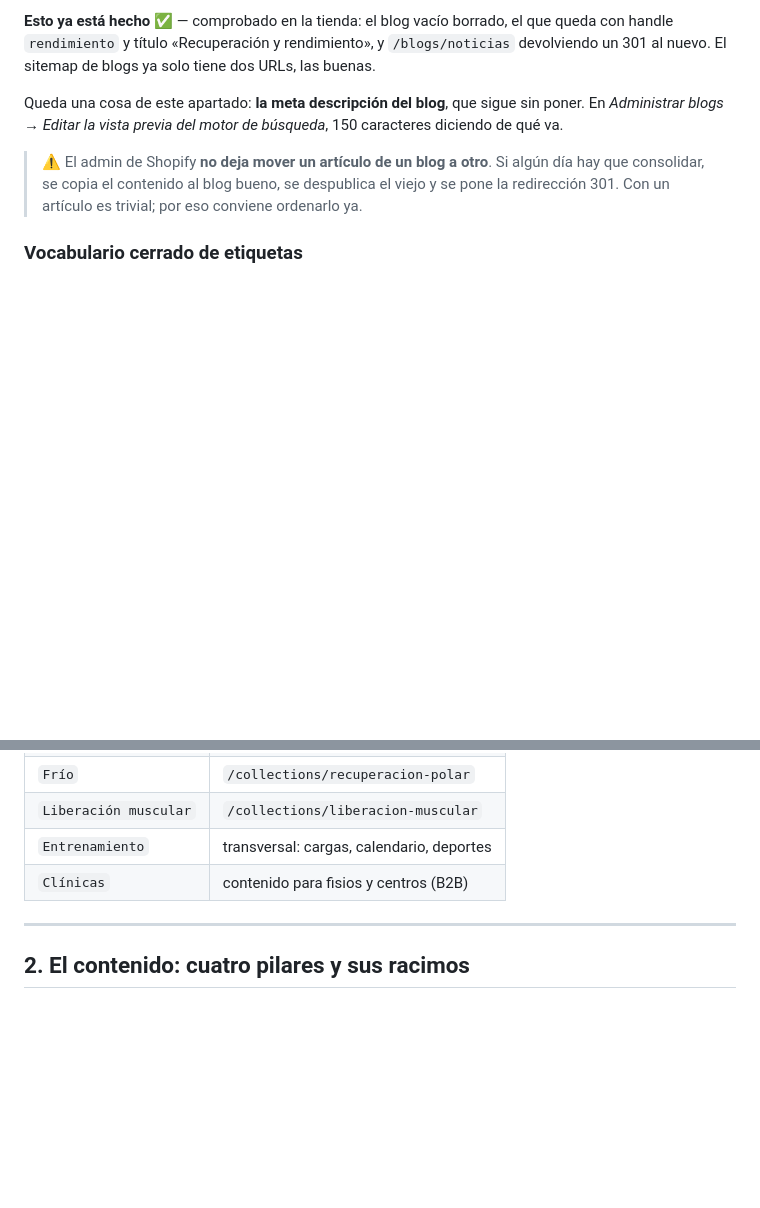
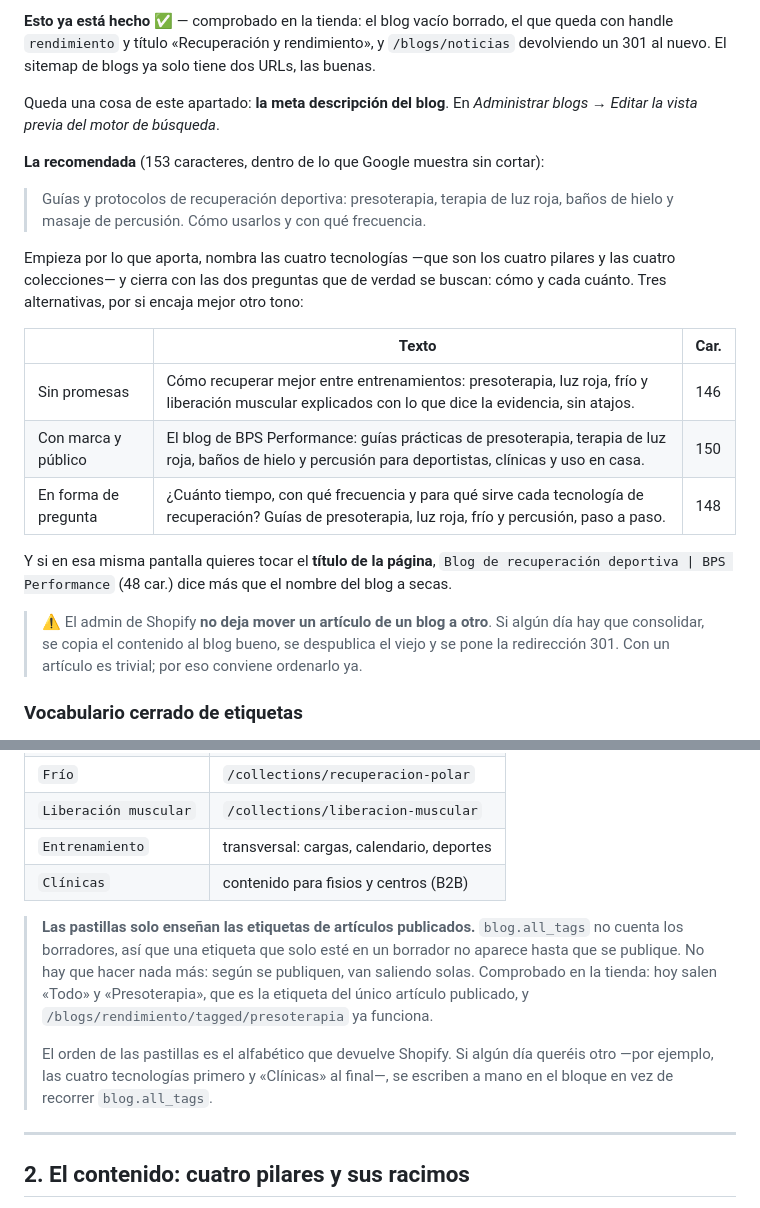
Before and after one commit to robertomarotoromeroav-lang/Web-bps, a Markdown page: shopify/GUIA-BLOG.md, 2 parts joined by grey strips. GitHub-like rendering; blank space fills up the shorter version.

Commit message:
Meta descripcion del blog y nota sobre etiquetas en borrador
- Cuatro textos para la meta descripcion, todos entre 146 y 153 caracteres, con
  la recomendada y por que. Y un titulo de pagina alternativo.
- Las pastillas solo muestran etiquetas de articulos PUBLICADOS: `blog.all_tags`
  no cuenta los borradores. Comprobado en la tienda: salen «Todo» y
  «Presoterapia», la del unico articulo publicado, y su URL `/tagged/` ya
  funciona. Segun se publiquen los demas, van saliendo solas.
- Apuntado tambien que el orden de las pastillas es el alfabetico de Shopify y
  como cambiarlo si hace falta.

Comprobado de paso que en el blog solo se ve un `<h1>`: el de la cabecera propia
a 48px, y el de Dawn en `display: none`, como estaba previsto.

Co-Authored-By: Claude Opus 5 <noreply@anthropic.com>
Claude-Session: https://claude.ai/code/session_01XqE5rXxeeYhQx8EBdBLUQ8

```diff
--- a/shopify/GUIA-BLOG.md
+++ b/shopify/GUIA-BLOG.md
@@ -51,9 +51,27 @@ queda con handle `rendimiento` y título «Recuperación y rendimiento», y
 `/blogs/noticias` devolviendo un 301 al nuevo. El sitemap de blogs ya solo tiene
 dos URLs, las buenas.
 
-Queda una cosa de este apartado: **la meta descripción del blog**, que sigue sin
-poner. En *Administrar blogs → Editar la vista previa del motor de búsqueda*, 150
-caracteres diciendo de qué va.
+Queda una cosa de este apartado: **la meta descripción del blog**. En
+*Administrar blogs → Editar la vista previa del motor de búsqueda*.
+
+**La recomendada** (153 caracteres, dentro de lo que Google muestra sin cortar):
+
+> Guías y protocolos de recuperación deportiva: presoterapia, terapia de luz
+> roja, baños de hielo y masaje de percusión. Cómo usarlos y con qué frecuencia.
+
+Empieza por lo que aporta, nombra las cuatro tecnologías —que son los cuatro
+pilares y las cuatro colecciones— y cierra con las dos preguntas que de verdad se
+buscan: cómo y cada cuánto. Tres alternativas, por si encaja mejor otro tono:
+
+| | Texto | Car. |
+|---|---|---|
+| Sin promesas | Cómo recuperar mejor entre entrenamientos: presoterapia, luz roja, frío y liberación muscular explicados con lo que dice la evidencia, sin atajos. | 146 |
+| Con marca y público | El blog de BPS Performance: guías prácticas de presoterapia, terapia de luz roja, baños de hielo y percusión para deportistas, clínicas y uso en casa. | 150 |
+| En forma de pregunta | ¿Cuánto tiempo, con qué frecuencia y para qué sirve cada tecnología de recuperación? Guías de presoterapia, luz roja, frío y percusión, paso a paso. | 148 |
+
+Y si en esa misma pantalla quieres tocar el **título de la página**, `Blog de
+recuperación deportiva | BPS Performance` (48 car.) dice más que el nombre del
+blog a secas.
 
 > ⚠️ El admin de Shopify **no deja mover un artículo de un blog a otro**. Si
 > algún día hay que consolidar, se copia el contenido al blog bueno, se despublica
@@ -73,6 +91,17 @@ seis, y ninguna más, cada artículo con **una principal y hasta dos secundarias
 | `Liberación muscular` | `/collections/liberacion-muscular` |
 | `Entrenamiento` | transversal: cargas, calendario, deportes |
 | `Clínicas` | contenido para fisios y centros (B2B) |
+
+> **Las pastillas solo enseñan las etiquetas de artículos publicados.**
+> `blog.all_tags` no cuenta los borradores, así que una etiqueta que solo esté en
+> un borrador no aparece hasta que se publique. No hay que hacer nada más: según
+> se publiquen, van saliendo solas. Comprobado en la tienda: hoy salen «Todo» y
+> «Presoterapia», que es la etiqueta del único artículo publicado, y
+> `/blogs/rendimiento/tagged/presoterapia` ya funciona.
+>
+> El orden de las pastillas es el alfabético que devuelve Shopify. Si algún día
+> queréis otro —por ejemplo, las cuatro tecnologías primero y «Clínicas» al
+> final—, se escriben a mano en el bloque en vez de recorrer `blog.all_tags`.
 
 ---
 
```
